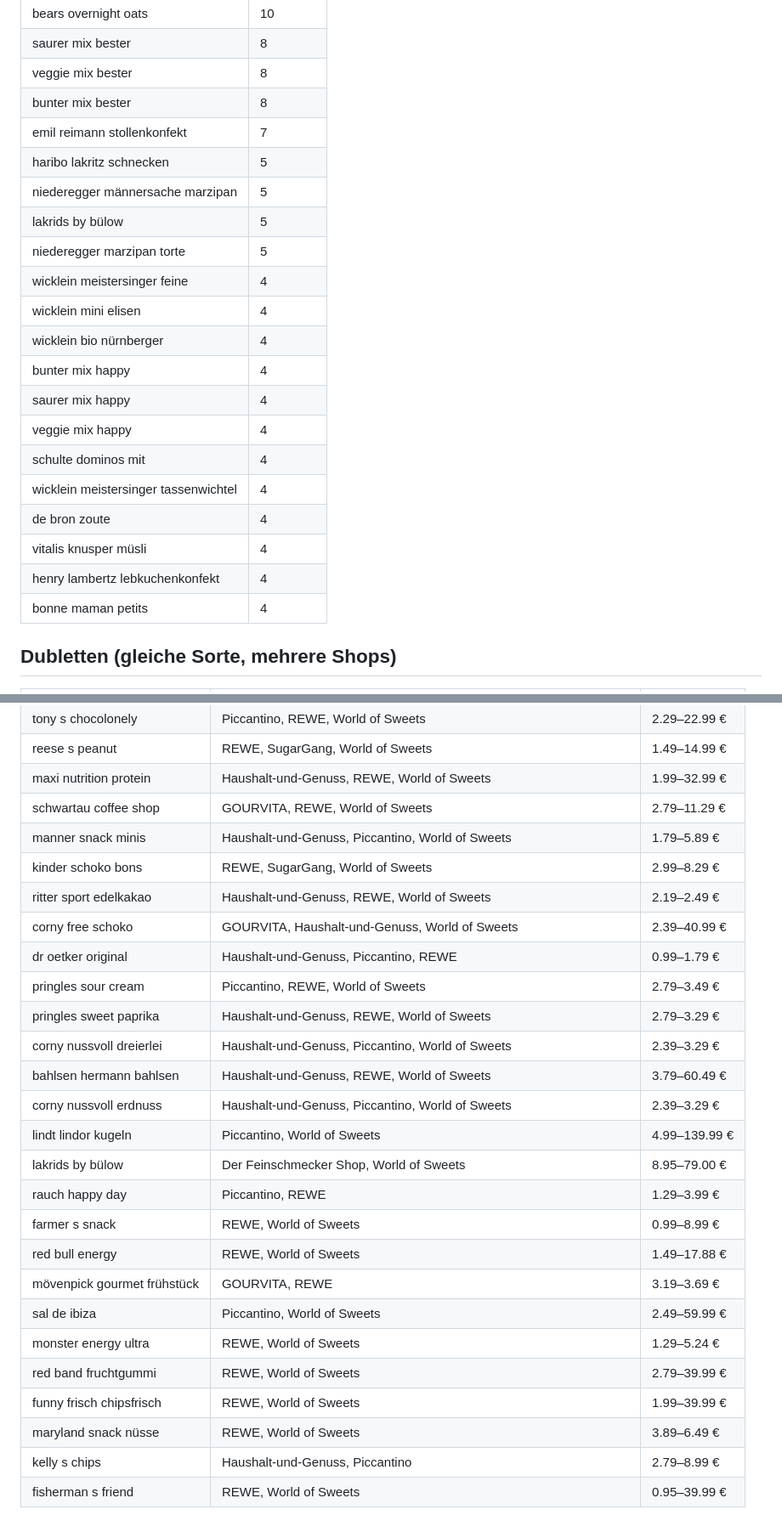
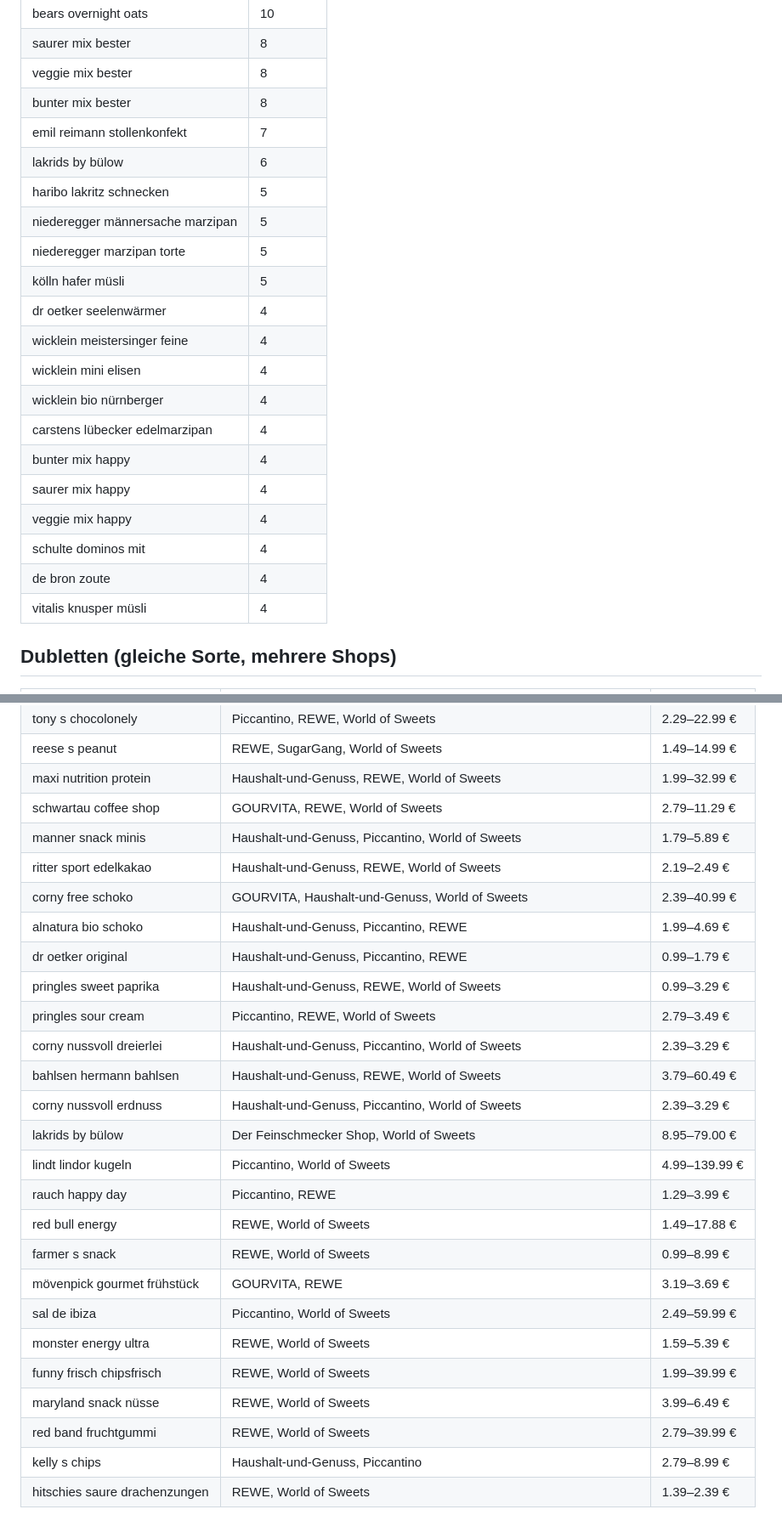
Before and after one commit to keluga/Naschpass_de, a Markdown page: SORTIMENT.md, 2 parts joined by grey strips. Shown at 85% size. Drawn GitHub-style.

```diff
--- a/SORTIMENT.md
+++ b/SORTIMENT.md
@@ -125,22 +125,22 @@ Häufigste Namen ohne Art (Kandidaten für Stichwörter in `site.json → filter
 | veggie mix bester | 8 |
 | bunter mix bester | 8 |
 | emil reimann stollenkonfekt | 7 |
+| lakrids by bülow | 6 |
 | haribo lakritz schnecken | 5 |
 | niederegger männersache marzipan | 5 |
-| lakrids by bülow | 5 |
 | niederegger marzipan torte | 5 |
+| kölln hafer müsli | 5 |
+| dr oetker seelenwärmer | 4 |
 | wicklein meistersinger feine | 4 |
 | wicklein mini elisen | 4 |
 | wicklein bio nürnberger | 4 |
+| carstens lübecker edelmarzipan | 4 |
 | bunter mix happy | 4 |
 | saurer mix happy | 4 |
 | veggie mix happy | 4 |
 | schulte dominos mit | 4 |
-| wicklein meistersinger tassenwichtel | 4 |
 | de bron zoute | 4 |
 | vitalis knusper müsli | 4 |
-| henry lambertz lebkuchenkonfekt | 4 |
-| bonne maman petits | 4 |
 
 ## Dubletten (gleiche Sorte, mehrere Shops)
 | Sorte | Shops | Preis |
@@ -153,25 +153,25 @@ Häufigste Namen ohne Art (Kandidaten für Stichwörter in `site.json → filter
 | maxi nutrition protein | Haushalt-und-Genuss, REWE, World of Sweets | 1.99–32.99 € |
 | schwartau coffee shop | GOURVITA, REWE, World of Sweets | 2.79–11.29 € |
 | manner snack minis | Haushalt-und-Genuss, Piccantino, World of Sweets | 1.79–5.89 € |
-| kinder schoko bons | REWE, SugarGang, World of Sweets | 2.99–8.29 € |
 | ritter sport edelkakao | Haushalt-und-Genuss, REWE, World of Sweets | 2.19–2.49 € |
 | corny free schoko | GOURVITA, Haushalt-und-Genuss, World of Sweets | 2.39–40.99 € |
+| alnatura bio schoko | Haushalt-und-Genuss, Piccantino, REWE | 1.99–4.69 € |
 | dr oetker original | Haushalt-und-Genuss, Piccantino, REWE | 0.99–1.79 € |
+| pringles sweet paprika | Haushalt-und-Genuss, REWE, World of Sweets | 0.99–3.29 € |
 | pringles sour cream | Piccantino, REWE, World of Sweets | 2.79–3.49 € |
-| pringles sweet paprika | Haushalt-und-Genuss, REWE, World of Sweets | 2.79–3.29 € |
 | corny nussvoll dreierlei | Haushalt-und-Genuss, Piccantino, World of Sweets | 2.39–3.29 € |
 | bahlsen hermann bahlsen | Haushalt-und-Genuss, REWE, World of Sweets | 3.79–60.49 € |
 | corny nussvoll erdnuss | Haushalt-und-Genuss, Piccantino, World of Sweets | 2.39–3.29 € |
+| lakrids by bülow | Der Feinschmecker Shop, World of Sweets | 8.95–79.00 € |
 | lindt lindor kugeln | Piccantino, World of Sweets | 4.99–139.99 € |
-| lakrids by bülow | Der Feinschmecker Shop, World of Sweets | 8.95–79.00 € |
 | rauch happy day | Piccantino, REWE | 1.29–3.99 € |
+| red bull energy | REWE, World of Sweets | 1.49–17.88 € |
 | farmer s snack | REWE, World of Sweets | 0.99–8.99 € |
-| red bull energy | REWE, World of Sweets | 1.49–17.88 € |
 | mövenpick gourmet frühstück | GOURVITA, REWE | 3.19–3.69 € |
 | sal de ibiza | Piccantino, World of Sweets | 2.49–59.99 € |
-| monster energy ultra | REWE, World of Sweets | 1.29–5.24 € |
+| monster energy ultra | REWE, World of Sweets | 1.59–5.39 € |
+| funny frisch chipsfrisch | REWE, World of Sweets | 1.99–39.99 € |
+| maryland snack nüsse | REWE, World of Sweets | 3.99–6.49 € |
 | red band fruchtgummi | REWE, World of Sweets | 2.79–39.99 € |
-| funny frisch chipsfrisch | REWE, World of Sweets | 1.99–39.99 € |
-| maryland snack nüsse | REWE, World of Sweets | 3.89–6.49 € |
 | kelly s chips | Haushalt-und-Genuss, Piccantino | 2.79–8.99 € |
-| fisherman s friend | REWE, World of Sweets | 0.95–39.99 € |
+| hitschies saure drachenzungen | REWE, World of Sweets | 1.39–2.39 € |
```
Also changed, not shown: other parts of SORTIMENT.md (+67 -67 lines).
